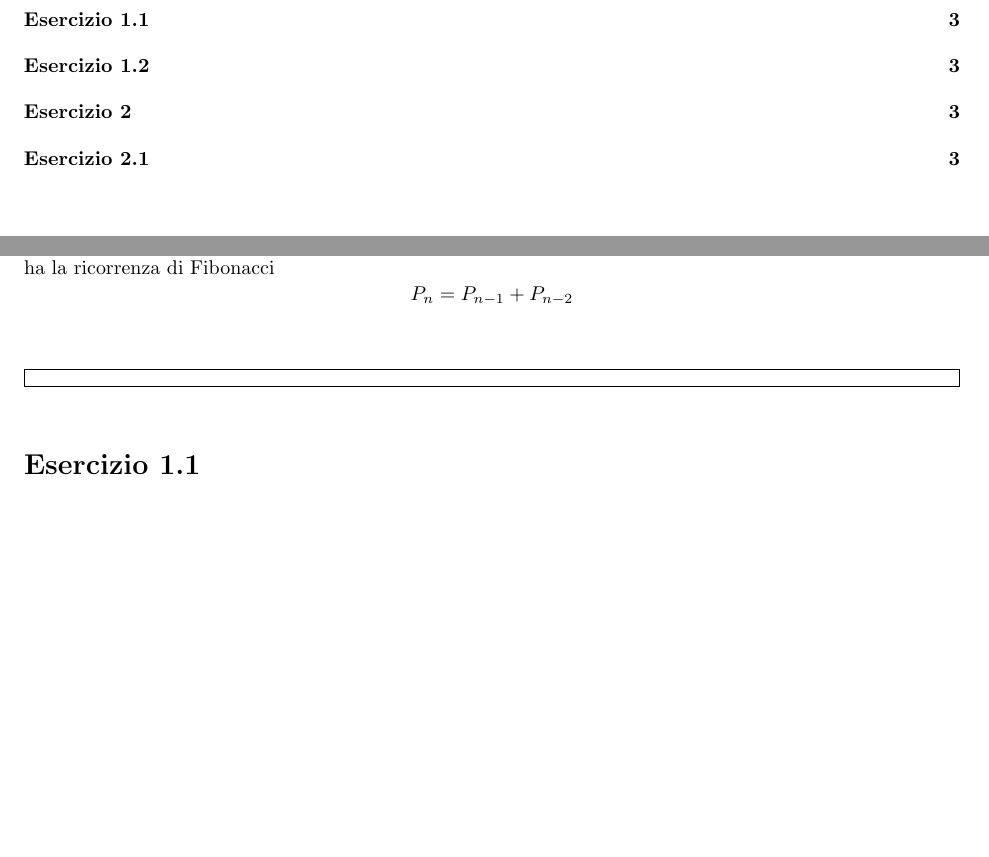
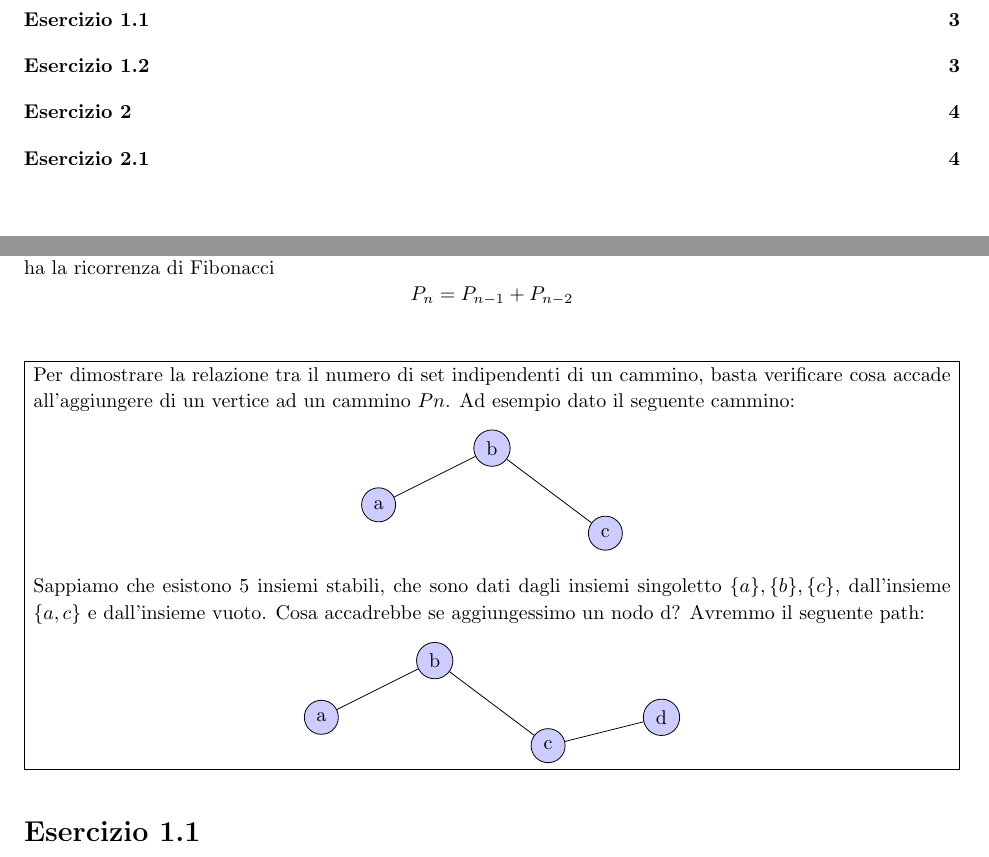
Before and after one commit to AikawaKai/Esercizi_Teoria_dei_Grafi, a LaTeX document (esercizi2.tex): two parts of pages 2 and 3 of 4, joined at a grey line, cut so that both start at the same text, the shorter picture padded with empty space. Compiled offline with pdfLaTeX.

Commit message:
updated exercise 2

```diff
--- a/esercizi2.tex
+++ b/esercizi2.tex
@@ -31,6 +31,7 @@
 \usepackage[utf8x]{inputenc}
 \usepackage{array}
 \usepackage{float}
+\usepackage{tikz}
 \usepackage{multirow}
 \usepackage[usestackEOL]{stackengine}[2013-10-15]
 \def\x{\hspace{3ex}}    %BETWEEN TWO 1-DIGIT NUMBERS
@@ -160,8 +161,35 @@ P_n = P_{n-1} + P_{n-2}
 \vspace{10pt} % Question
 
 \problemAnswer{ % Answer
+Per dimostrare la relazione tra il numero di set indipendenti di un cammino, basta verificare cosa accade all'aggiungere di un vertice ad un cammino $Pn$. Ad esempio dato il seguente cammino:
+\begin{center}
+\begin{tikzpicture}
+
+  \node[circle,fill=blue!20,draw, minimum size=6mm] (a) at (0, 0) {a};
+  \node[circle,fill=blue!20,draw, minimum size=6mm] (b) at (2, 1) {b};
+  \node[circle,fill=blue!20,draw, minimum size=6mm] (c) at (4, -0.5) {c};
+
+\draw[-] (a) -- (b) -- (c);
+%\draw[dashed] (A) -- (C);
+\end{tikzpicture}
+\end{center}
+Sappiamo che esistono 5 insiemi stabili, che sono dati dagli insiemi singoletto $\{a\}, \{b\}, \{c\}$, dall'insieme $\{a,c\}$ e dall'insieme vuoto.
+Cosa accadrebbe se aggiungessimo un nodo d? Avremmo il seguente path:
+\begin{center}
+\begin{tikzpicture}
+
+  \node[circle,fill=blue!20,draw, minimum size=6mm] (a) at (0, 0) {a};
+  \node[circle,fill=blue!20,draw, minimum size=6mm] (b) at (2, 1) {b};
+  \node[circle,fill=blue!20,draw, minimum size=6mm] (c) at (4, -0.5) {c};
+  \node[circle,fill=blue!20,draw, minimum size=6mm] (d) at (6, 0) {d};
+
+\draw[-] (a) -- (b) -- (c) -- (d);
+%\draw[dashed] (A) -- (C);
+\end{tikzpicture}
+\end{center}
 }
 \end{homeworkProblem}
+
 
 \begin{homeworkProblem}[Esercizio 1.1]
 Tabella degli insiemi stabili di un cammino $P_{n,k}$ al variare della lunghezza del cammino $n$ e del numero $k$ di vertici non adiacenti.
```
Also changed, not shown: esercizi2.pdf.
